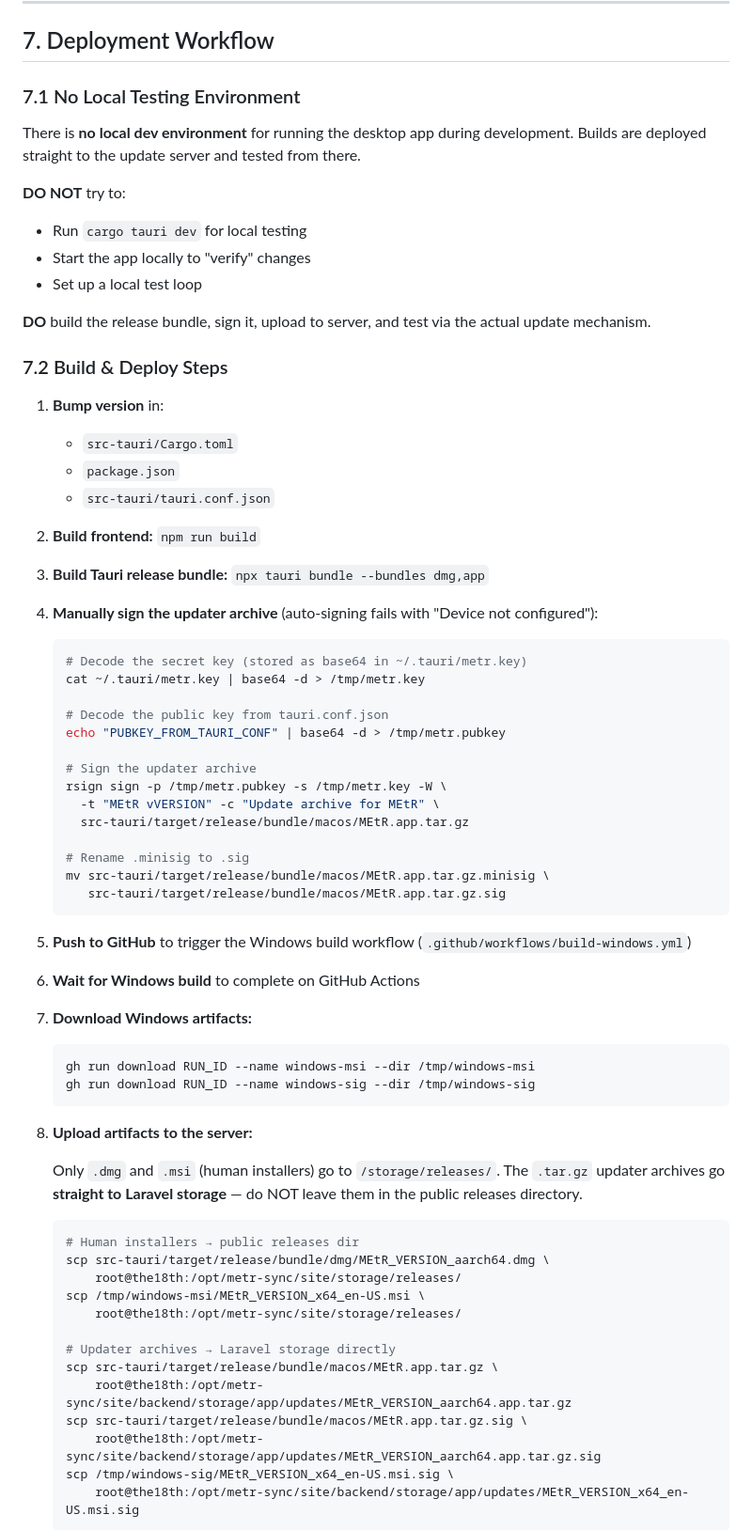
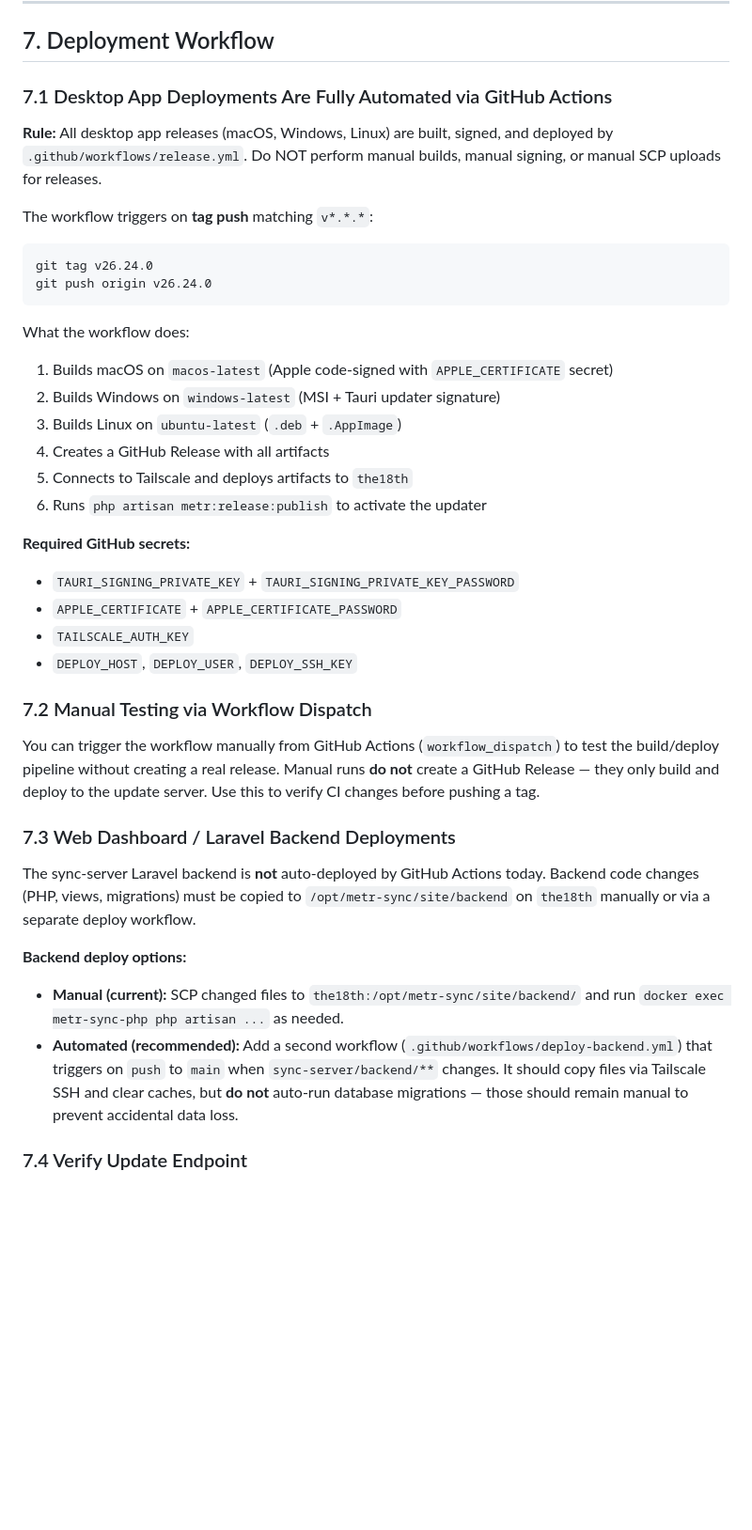
Before and after one commit to mar0der/MEtR, a Markdown page: AGENTS.md, the part around one of its changes. Shown at 94% size. GitHub-like rendering; blank space fills up the shorter version.

Commit message:
docs: formalize GitHub Actions as canonical desktop deploy; add backend deploy options

````diff
--- a/AGENTS.md
+++ b/AGENTS.md
@@ -193,73 +193,41 @@ The helper script `scripts/build-release.sh` syncs the version from `tauri.conf.
 
 ## 7. Deployment Workflow
 
-### 7.1 No Local Testing Environment
+### 7.1 Desktop App Deployments Are Fully Automated via GitHub Actions
 
-There is **no local dev environment** for running the desktop app during development. Builds are deployed straight to the update server and tested from there.
+**Rule:** All desktop app releases (macOS, Windows, Linux) are built, signed, and deployed by `.github/workflows/release.yml`. Do NOT perform manual builds, manual signing, or manual SCP uploads for releases.
 
-**DO NOT** try to:
-- Run `cargo tauri dev` for local testing
-- Start the app locally to "verify" changes
-- Set up a local test loop
+The workflow triggers on **tag push** matching `v*.*.*`:
+```bash
+git tag v26.24.0
+git push origin v26.24.0
+```
 
-**DO** build the release bundle, sign it, upload to server, and test via the actual update mechanism.
+What the workflow does:
+1. Builds macOS on `macos-latest` (Apple code-signed with `APPLE_CERTIFICATE` secret)
+2. Builds Windows on `windows-latest` (MSI + Tauri updater signature)
+3. Builds Linux on `ubuntu-latest` (`.deb` + `.AppImage`)
+4. Creates a GitHub Release with all artifacts
+5. Connects to Tailscale and deploys artifacts to `the18th`
+6. Runs `php artisan metr:release:publish` to activate the updater
 
-### 7.2 Build & Deploy Steps
+**Required GitHub secrets:**
+- `TAURI_SIGNING_PRIVATE_KEY` + `TAURI_SIGNING_PRIVATE_KEY_PASSWORD`
+- `APPLE_CERTIFICATE` + `APPLE_CERTIFICATE_PASSWORD`
+- `TAILSCALE_AUTH_KEY`
+- `DEPLOY_HOST`, `DEPLOY_USER`, `DEPLOY_SSH_KEY`
 
-1. **Bump version** in:
-   - `src-tauri/Cargo.toml`
-   - `package.json`
-   - `src-tauri/tauri.conf.json`
+### 7.2 Manual Testing via Workflow Dispatch
 
-2. **Build frontend:** `npm run build`
+You can trigger the workflow manually from GitHub Actions (`workflow_dispatch`) to test the build/deploy pipeline without creating a real release. Manual runs **do not** create a GitHub Release — they only build and deploy to the update server. Use this to verify CI changes before pushing a tag.
 
-3. **Build Tauri release bundle:** `npx tauri bundle --bundles dmg,app`
+### 7.3 Web Dashboard / Laravel Backend Deployments
 
-4. **Manually sign the updater archive** (auto-signing fails with "Device not configured"):
-   ```bash
-   # Decode the secret key (stored as base64 in ~/.tauri/metr.key)
-   cat ~/.tauri/metr.key | base64 -d > /tmp/metr.key
+The sync-server Laravel backend is **not** auto-deployed by GitHub Actions today. Backend code changes (PHP, views, migrations) must be copied to `/opt/metr-sync/site/backend` on `the18th` manually or via a separate deploy workflow.
 
-   # Decode the public key from tauri.conf.json
-   echo "PUBKEY_FROM_TAURI_CONF" | base64 -d > /tmp/metr.pubkey
+**Backend deploy options:**
+- **Manual (current):** SCP changed files to `the18th:/opt/metr-sync/site/backend/` and run `docker exec metr-sync-php php artisan ...` as needed.
+- **Automated (recommended):** Add a second workflow (`.github/workflows/deploy-backend.yml`) that triggers on `push` to `main` when `sync-server/backend/**` changes. It should copy files via Tailscale SSH and clear caches, but **do not** auto-run database migrations — those should remain manual to prevent accidental data loss.
 
-   # Sign the updater archive
-   rsign sign -p /tmp/metr.pubkey -s /tmp/metr.key -W \
-     -t "MEtR vVERSION" -c "Update archive for MEtR" \
-     src-tauri/target/release/bundle/macos/MEtR.app.tar.gz
+### 7.4 Verify Update Endpoint
 
-   # Rename .minisig to .sig
-   mv src-tauri/target/release/bundle/macos/MEtR.app.tar.gz.minisig \
-      src-tauri/target/release/bundle/macos/MEtR.app.tar.gz.sig
-   ```
-
-5. **Push to GitHub** to trigger the Windows build workflow (`.github/workflows/build-windows.yml`)
-
-6. **Wait for Windows build** to complete on GitHub Actions
-
-7. **Download Windows artifacts:**
-   ```bash
-   gh run download RUN_ID --name windows-msi --dir /tmp/windows-msi
-   gh run download RUN_ID --name windows-sig --dir /tmp/windows-sig
-   ```
-
-8. **Upload artifacts to the server:**
-
-   Only `.dmg` and `.msi` (human installers) go to `/storage/releases/`. The `.tar.gz` updater archives go **straight to Laravel storage** — do NOT leave them in the public releases directory.
-
-   ```bash
-   # Human installers → public releases dir
-   scp src-tauri/target/release/bundle/dmg/MEtR_VERSION_aarch64.dmg \
-       root@the18th:/opt/metr-sync/site/storage/releases/
-   scp /tmp/windows-msi/MEtR_VERSION_x64_en-US.msi \
-       root@the18th:/opt/metr-sync/site/storage/releases/
-
-   # Updater archives → Laravel storage directly
-   scp src-tauri/target/release/bundle/macos/MEtR.app.tar.gz \
-       root@the18th:/opt/metr-sync/site/backend/storage/app/updates/MEtR_VERSION_aarch64.app.tar.gz
-   scp src-tauri/target/release/bundle/macos/MEtR.app.tar.gz.sig \
-       root@the18th:/opt/metr-sync/site/backend/storage/app/updates/MEtR_VERSION_aarch64.app.tar.gz.sig
-   scp /tmp/windows-sig/MEtR_VERSION_x64_en-US.msi.sig \
-       root@the18th:/opt/metr-sync/site/backend/storage/app/updates/MEtR_VERSION_x64_en-US.msi.sig
-   ```
-
````
Also changed, not shown: other parts of AGENTS.md (+6 -23 lines).
